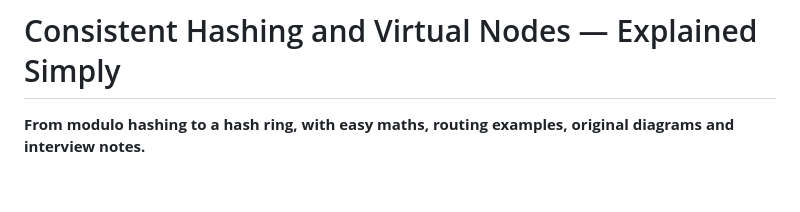
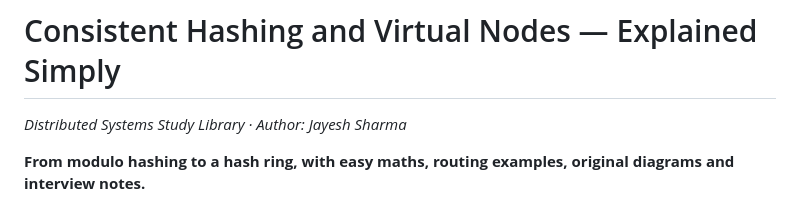
Before and after one commit to jayeshsharma2605/distributed-systems-notes, a Markdown page: Consistent_Hashing_and_Virtual_Nodes.md, the part around the change. Rendered like a GitHub page; blank space fills up the shorter version.

Commit message:
Add study library author credit

```diff
--- a/Consistent_Hashing_and_Virtual_Nodes.md
+++ b/Consistent_Hashing_and_Virtual_Nodes.md
@@ -1,4 +1,6 @@
 # Consistent Hashing and Virtual Nodes — Explained Simply
+
+*Distributed Systems Study Library · Author: Jayesh Sharma*
 
 **From modulo hashing to a hash ring, with easy maths, routing examples, original diagrams and interview notes.**
 
```
